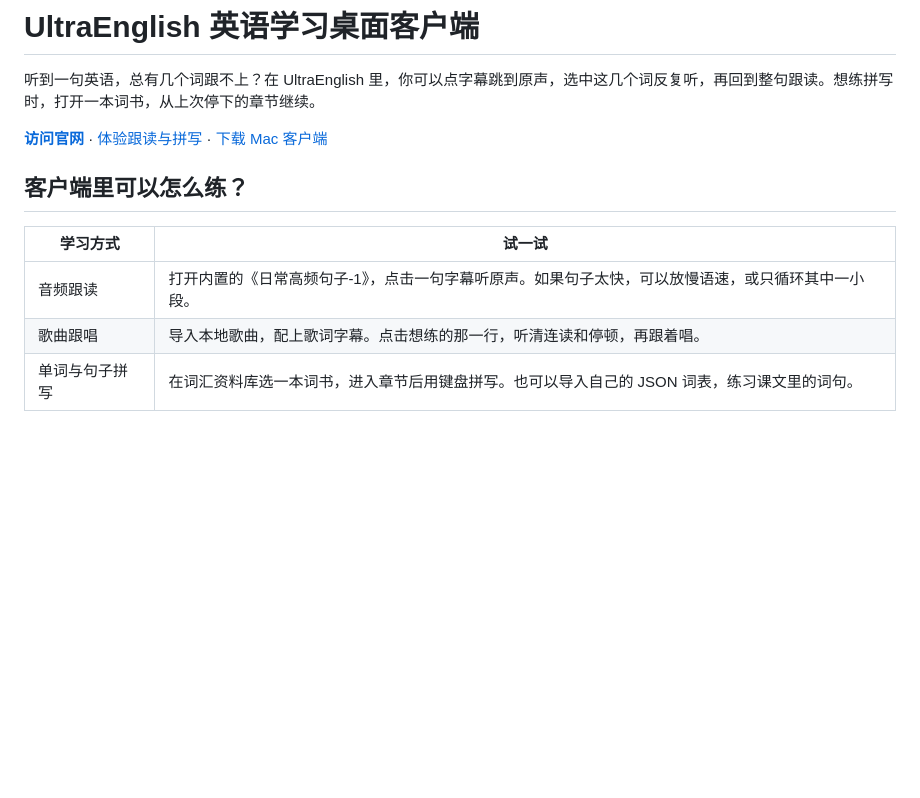
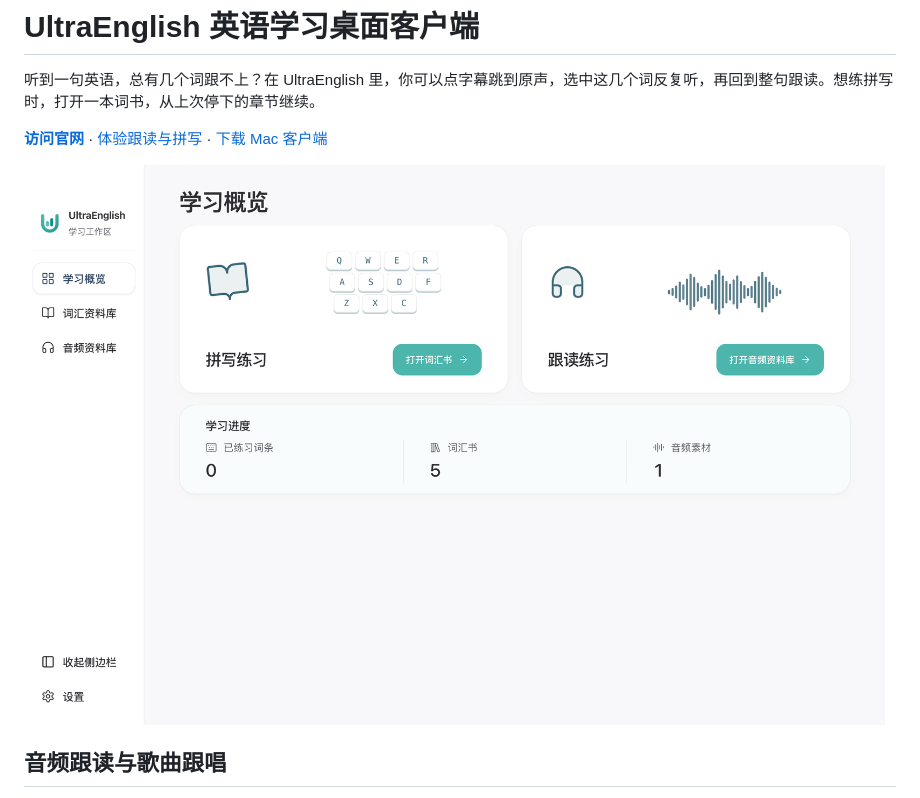
Before and after one commit to xrz-baizer/UltraEnglish, a Markdown page: README.md, the part around one of its changes. Drawn GitHub-style; pictures changed too: docs/screenshots/desktop-home.png (added); blank space fills up the shorter version.

```diff
--- a/README.md
+++ b/README.md
@@ -6,11 +6,7 @@
 
 **[访问官网](https://xrz-baizer.github.io/UltraEnglish/)** · [体验跟读与拼写](https://xrz-baizer.github.io/UltraEnglish/#experience) · [下载 Mac 客户端](https://xrz-baizer.github.io/UltraEnglish/#download)
 
-## 客户端里可以怎么练？
+![客户端首页，展示拼写练习、跟读练习入口和本地学习进度](docs/screenshots/desktop-home.png)
 
-| 学习方式 | 试一试 |
-| --- | --- |
-| 音频跟读 | 打开内置的《日常高频句子-1》，点击一句字幕听原声。如果句子太快，可以放慢语速，或只循环其中一小段。 |
-| 歌曲跟唱 | 导入本地歌曲，配上歌词字幕。点击想练的那一行，听清连读和停顿，再跟着唱。 |
-| 单词与句子拼写 | 在词汇资料库选一本词书，进入章节后用键盘拼写。也可以导入自己的 JSON 词表，练习课文里的词句。 |
+## 音频跟读与歌曲跟唱
 
```
Also changed, not shown: other parts of README.md (+9 -1 lines), docs/screenshots/audio-study.png (added), docs/screenshots/vocabulary-library.png (added), 3 other files.
